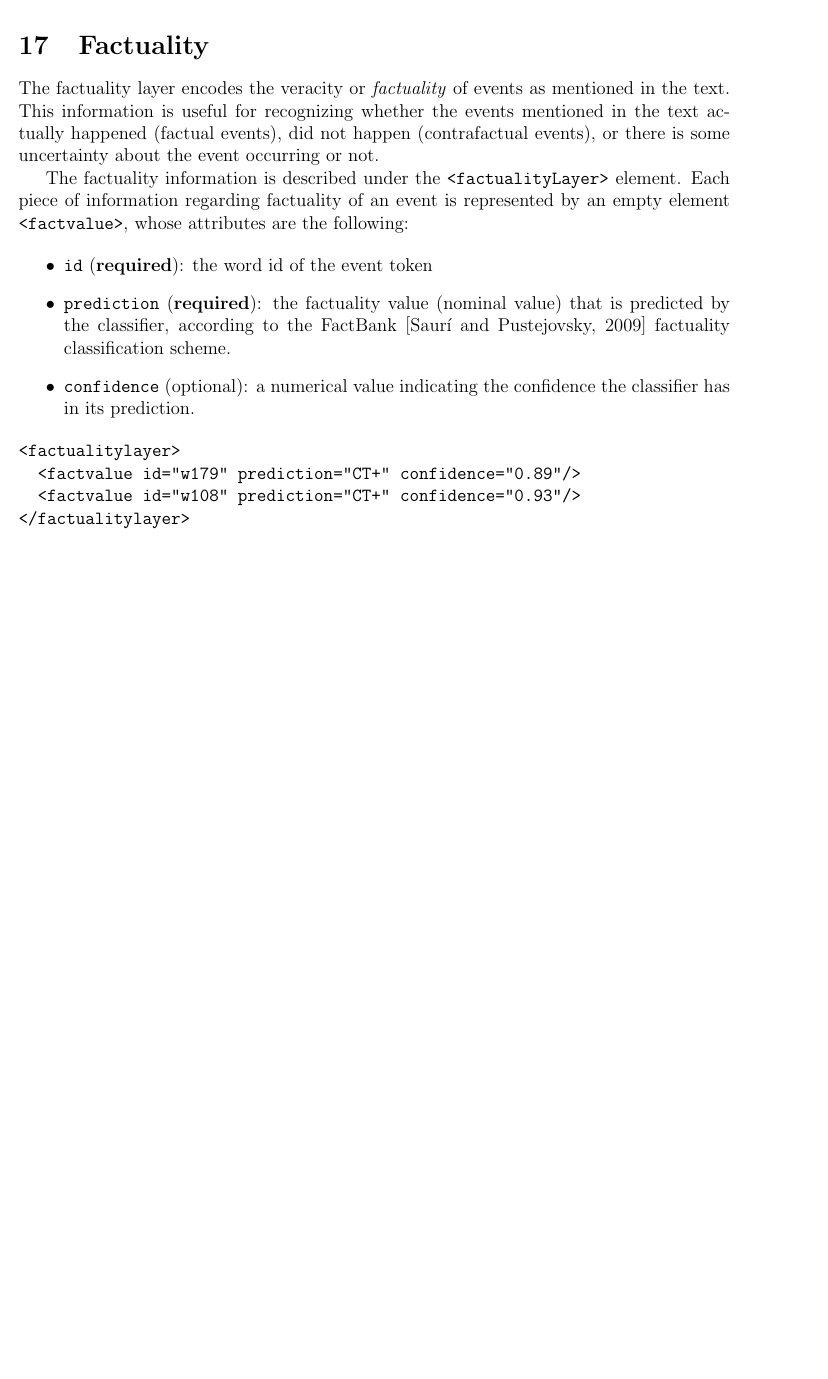
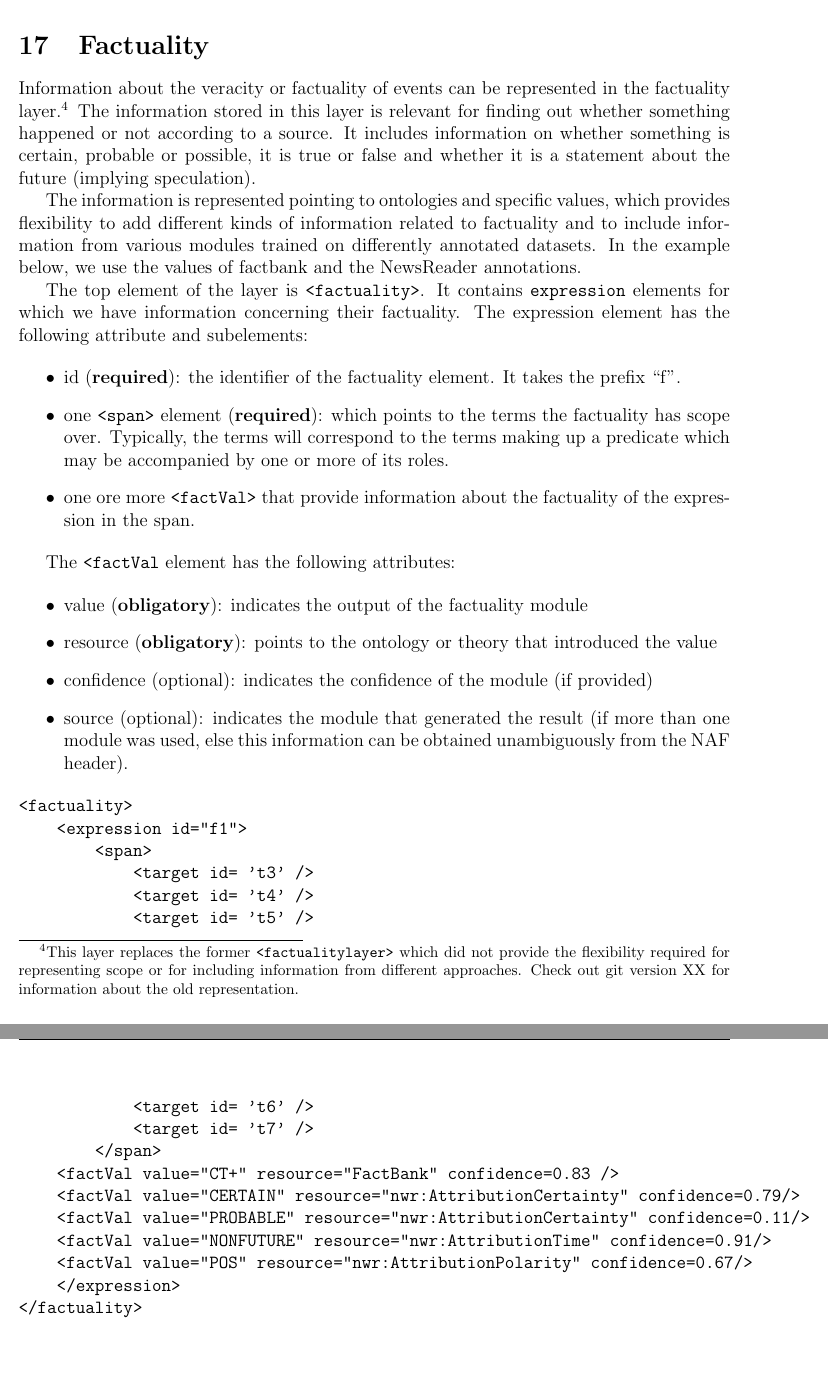
Before and after one commit to newsreader/NAF, a LaTeX document (naf.tex, which reads factuality.tex): part of page 46 of 47 before the commit and two parts of pages 46 and 47 of 48 after it, the two joined at a grey line, cut so that both start at the same text, the shorter picture padded with empty space. Compiled offline with pdfLaTeX.

Commit message:
new factuality description

```diff
--- a/factuality.tex
+++ b/factuality.tex
@@ -1,32 +1,47 @@
 \section{Factuality}
 \label{sec:factuality}
 
-The factuality layer encodes the veracity or \emph{factuality} of events as
-mentioned in the text. This information is useful for recognizing whether
-the events mentioned in the text actually happened (factual events), did not
-happen (contrafactual events), or there is some uncertainty about the event
-occurring or not.
+Information about the veracity or factuality of events can be represented in the factuality layer.\footnote{This layer replaces the former {\tt<factualitylayer>} which did not provide the flexibility required for representing scope or for including information from different approaches. Check out git version XX for information about the old representation.} The information stored in this layer is relevant for finding out whether something happened or not according to a source. It includes information on whether something is certain, probable or possible, it is true or false and whether it is a statement about the future (implying speculation).
 
-The factuality information is described under the \texttt{<factualityLayer>}
-element. Each piece of information regarding factuality of an event is
-represented by an empty element \texttt{<factvalue>}, whose attributes are
-the following:
+The  information is represented pointing to ontologies and specific values, which provides flexibility to add different kinds of information related to factuality and to include information from various modules trained on differently annotated datasets. In the example below, we use the values of factbank and the NewsReader annotations.
+
+The top element of the layer is {\tt <factuality>}. It contains {\tt expression} elements for which we have information concerning their factuality. The expression element has the following attribute and subelements:
 
 \begin{itemize}
-\item \texttt{id} (\textbf{required}): the word id of the event token
-\item \texttt{prediction} (\textbf{required}): the factuality value (nominal
-  value) that is predicted by the classifier, according to the
-  FactBank~\cite{sauri2009factbank} factuality classification scheme.
-\item \texttt{confidence} (optional): a numerical value indicating the
-  confidence the classifier has in its prediction.
+\item id (\textbf{required}): the identifier of the factuality element. It takes the prefix ``f''.
+\item one {\tt <span>} element (\textbf{required}): which points to the terms the factuality has scope over. Typically, the terms will correspond to the terms making up a predicate which may be accompanied by one or more of its roles.
+\item one ore more {\tt <factVal>} that provide information about the factuality of the expression in the span.
 \end{itemize}
 
-\begin{Verbatim}
-<factualitylayer>
-  <factvalue id="w179" prediction="CT+" confidence="0.89"/>
-  <factvalue id="w108" prediction="CT+" confidence="0.93"/>
-</factualitylayer>
-\end{Verbatim}
+The {\tt <factVal} element has the following attributes:
+
+\begin{itemize}
+\item value (\textbf{obligatory}): indicates the output of the factuality module
+\item resource (\textbf{obligatory}): points to the ontology or theory that introduced the value
+\item confidence (optional): indicates the confidence of the module (if provided)
+\item source (optional): indicates the module that generated the result (if more than one module was used, else this information can be obtained unambiguously from the NAF header).
+\end{itemize}
+
+
+\begin{verbatim}
+<factuality>
+    <expression id="f1">
+        <span>
+            <target id= 't3' />
+            <target id= 't4' />
+            <target id= 't5' />
+            <target id= 't6' />
+            <target id= 't7' />
+        </span>
+    <factVal value="CT+" resource="FactBank" confidence=0.83 />
+    <factVal value="CERTAIN" resource="nwr:AttributionCertainty" confidence=0.79/>
+    <factVal value="PROBABLE" resource="nwr:AttributionCertainty" confidence=0.11/>
+    <factVal value="NONFUTURE" resource="nwr:AttributionTime" confidence=0.91/>
+    <factVal value="POS" resource="nwr:AttributionPolarity" confidence=0.67/>
+    </expression>
+</factuality>
+\end{verbatim}
+
 
 %%% Local Variables:
 %%% mode: latex
```
